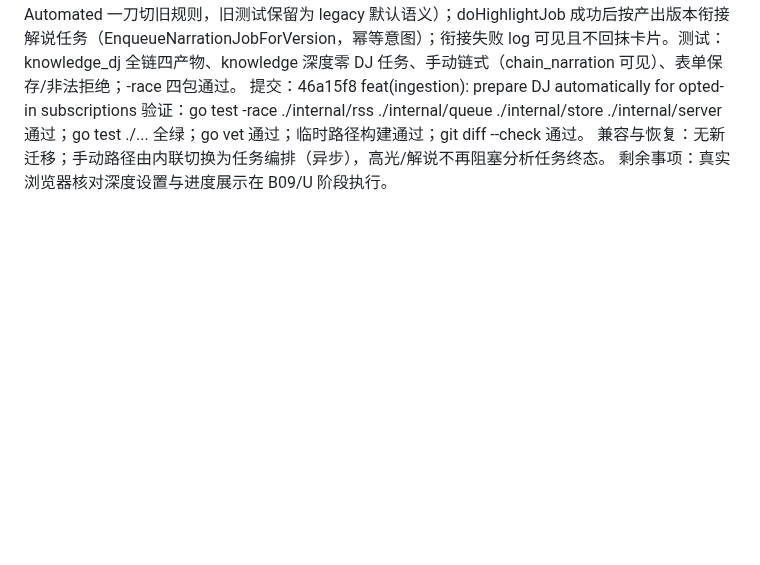
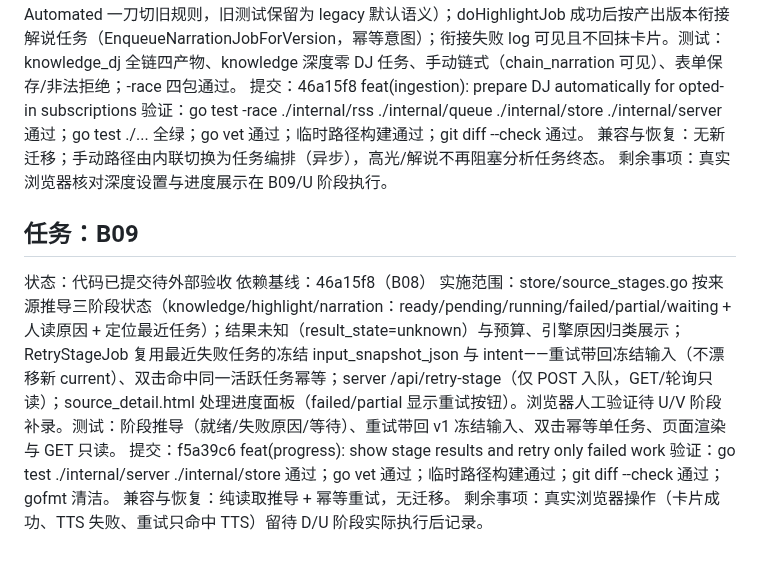
Before and after one commit to woyin/OrangeCast, a Markdown page: docs/implementation-log/2026-09-B-tasks.md, the part around the change. Rendered like a GitHub page; blank space fills up the shorter version.

Commit message:
docs(log): record B09 task execution

```diff
--- a/docs/implementation-log/2026-09-B-tasks.md
+++ b/docs/implementation-log/2026-09-B-tasks.md
@@ -62,3 +62,12 @@
 验证：go test -race ./internal/rss ./internal/queue ./internal/store ./internal/server 通过；go test ./... 全绿；go vet 通过；临时路径构建通过；git diff --check 通过。
 兼容与恢复：无新迁移；手动路径由内联切换为任务编排（异步），高光/解说不再阻塞分析任务终态。
 剩余事项：真实浏览器核对深度设置与进度展示在 B09/U 阶段执行。
+
+## 任务：B09
+状态：代码已提交待外部验收
+依赖基线：46a15f8（B08）
+实施范围：store/source_stages.go 按来源推导三阶段状态（knowledge/highlight/narration：ready/pending/running/failed/partial/waiting + 人读原因 + 定位最近任务）；结果未知（result_state=unknown）与预算、引擎原因归类展示；RetryStageJob 复用最近失败任务的冻结 input_snapshot_json 与 intent——重试带回冻结输入（不漂移新 current）、双击命中同一活跃任务幂等；server /api/retry-stage（仅 POST 入队，GET/轮询只读）；source_detail.html 处理进度面板（failed/partial 显示重试按钮）。浏览器人工验证待 U/V 阶段补录。测试：阶段推导（就绪/失败原因/等待）、重试带回 v1 冻结输入、双击幂等单任务、页面渲染与 GET 只读。
+提交：f5a39c6 feat(progress): show stage results and retry only failed work
+验证：go test ./internal/server ./internal/store 通过；go vet 通过；临时路径构建通过；git diff --check 通过；gofmt 清洁。
+兼容与恢复：纯读取推导 + 幂等重试，无迁移。
+剩余事项：真实浏览器操作（卡片成功、TTS 失败、重试只命中 TTS）留待 D/U 阶段实际执行后记录。
```
